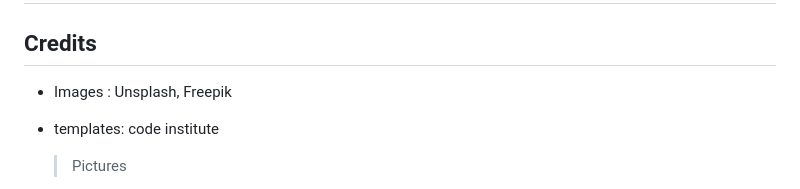
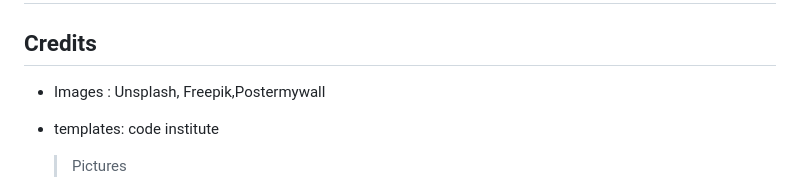
Before and after one commit to Mvogtsinga/week-food-foot, a Markdown page: README.md, the part around the change printed below. Rendered like a GitHub page.

```diff
--- a/README.md
+++ b/README.md
@@ -199,7 +202,7 @@ I was testing for responsiveness on an Ideapad laptop and a Samsung Galaxy A5 us
 
 ## Credits
 
-- Images : Unsplash, Freepik
+- Images : Unsplash, Freepik,Postermywall
 - templates: code institute
 
   > Pictures
```
Also changed, not shown: other parts of README.md (+12 -6 lines).
